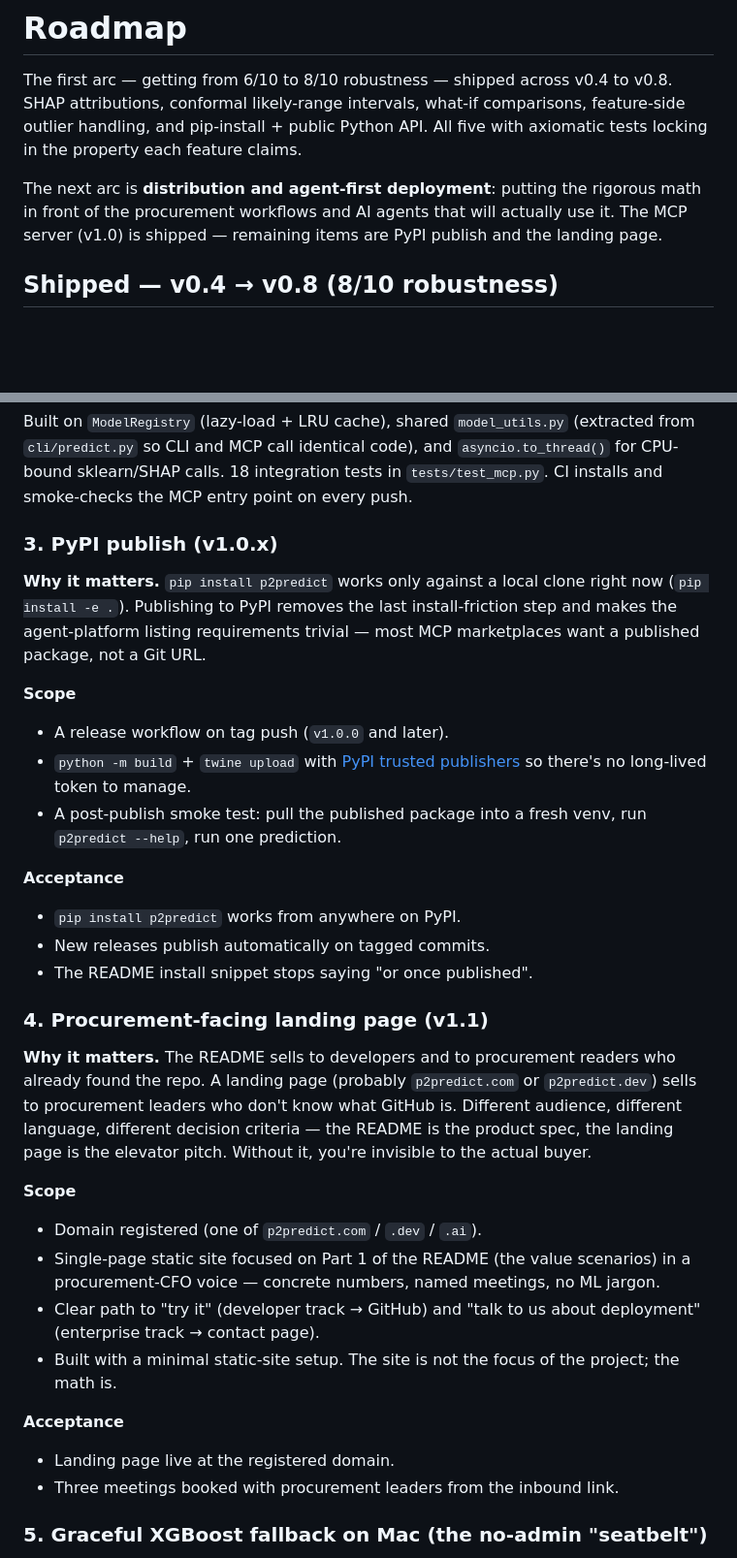
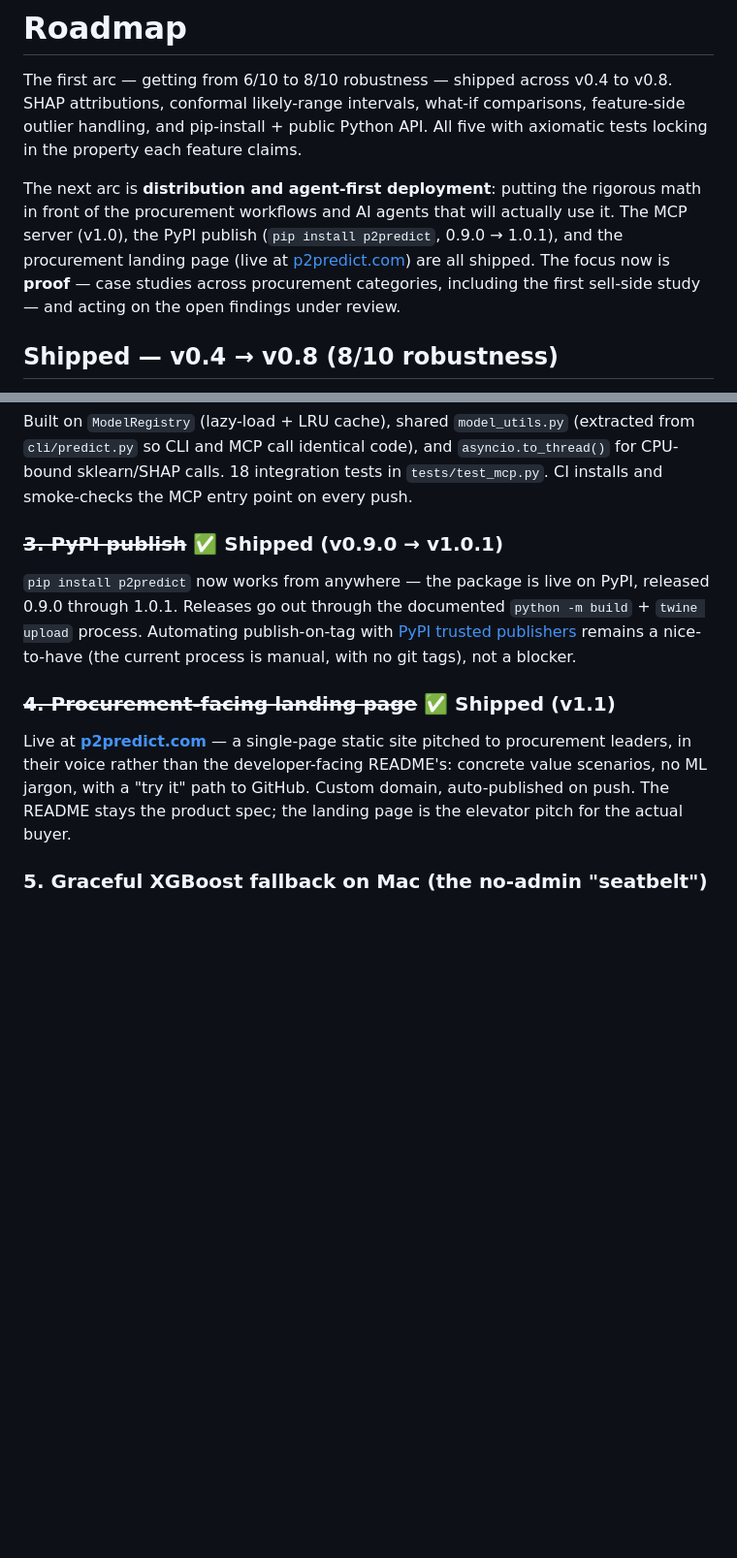
Before and after one commit to ahmed-khalil-hafsi/P2Predict, a Markdown page: ROADMAP.md, 2 parts joined by grey strips. Shown at 97% size. GitHub-like rendering; blank space fills up the shorter version.

Commit message:
ROADMAP: mark PyPI + landing page shipped, add heavy-equipment study and log-target finding
Brings the roadmap current: PyPI publish (0.9.0 -> 1.0.1) and the p2predict.com
landing page are both live, now marked shipped. Adds the heavy-equipment resale
(sell-side) case study to the case-studies note, and adds the log-target
back-transform correction as finding #6 under review, pointing at
research/log_retransformation_bias.md.

```diff
--- a/ROADMAP.md
+++ b/ROADMAP.md
@@ -2,7 +2,7 @@
 
 The first arc — getting from 6/10 to 8/10 robustness — shipped across v0.4 to v0.8. SHAP attributions, conformal likely-range intervals, what-if comparisons, feature-side outlier handling, and pip-install + public Python API. All five with axiomatic tests locking in the property each feature claims.
 
-The next arc is **distribution and agent-first deployment**: putting the rigorous math in front of the procurement workflows and AI agents that will actually use it. The MCP server (v1.0) is shipped — remaining items are PyPI publish and the landing page.
+The next arc is **distribution and agent-first deployment**: putting the rigorous math in front of the procurement workflows and AI agents that will actually use it. The MCP server (v1.0), the PyPI publish (`pip install p2predict`, 0.9.0 → 1.0.1), and the procurement landing page (live at [p2predict.com](https://p2predict.com)) are all shipped. The focus now is **proof** — case studies across procurement categories, including the first sell-side study — and acting on the open findings under review.
 
 ## Shipped — v0.4 → v0.8 (8/10 robustness)
 
@@ -96,33 +96,13 @@ Schema documented in [`src/p2predict/json_output.py`](src/p2predict/json_output.
 
 Built on `ModelRegistry` (lazy-load + LRU cache), shared `model_utils.py` (extracted from `cli/predict.py` so CLI and MCP call identical code), and `asyncio.to_thread()` for CPU-bound sklearn/SHAP calls. 18 integration tests in `tests/test_mcp.py`. CI installs and smoke-checks the MCP entry point on every push.
 
-### 3. PyPI publish (v1.0.x)
+### ~~3. PyPI publish~~ ✅ Shipped (v0.9.0 → v1.0.1)
 
-**Why it matters.** `pip install p2predict` works only against a local clone right now (`pip install -e .`). Publishing to PyPI removes the last install-friction step and makes the agent-platform listing requirements trivial — most MCP marketplaces want a published package, not a Git URL.
+`pip install p2predict` now works from anywhere — the package is live on PyPI, released 0.9.0 through 1.0.1. Releases go out through the documented `python -m build` + `twine upload` process. Automating publish-on-tag with [PyPI trusted publishers](https://docs.pypi.org/trusted-publishers/) remains a nice-to-have (the current process is manual, with no git tags), not a blocker.
 
-**Scope**
-- A release workflow on tag push (`v1.0.0` and later).
-- `python -m build` + `twine upload` with [PyPI trusted publishers](https://docs.pypi.org/trusted-publishers/) so there's no long-lived token to manage.
-- A post-publish smoke test: pull the published package into a fresh venv, run `p2predict --help`, run one prediction.
+### ~~4. Procurement-facing landing page~~ ✅ Shipped (v1.1)
 
-**Acceptance**
-- `pip install p2predict` works from anywhere on PyPI.
-- New releases publish automatically on tagged commits.
-- The README install snippet stops saying "or once published".
-
-### 4. Procurement-facing landing page (v1.1)
-
-**Why it matters.** The README sells to developers and to procurement readers who already found the repo. A landing page (probably `p2predict.com` or `p2predict.dev`) sells to procurement leaders who don't know what GitHub is. Different audience, different language, different decision criteria — the README is the product spec, the landing page is the elevator pitch. Without it, you're invisible to the actual buyer.
-
-**Scope**
-- Domain registered (one of `p2predict.com` / `.dev` / `.ai`).
-- Single-page static site focused on Part 1 of the README (the value scenarios) in a procurement-CFO voice — concrete numbers, named meetings, no ML jargon.
-- Clear path to "try it" (developer track → GitHub) and "talk to us about deployment" (enterprise track → contact page).
-- Built with a minimal static-site setup. The site is not the focus of the project; the math is.
-
-**Acceptance**
-- Landing page live at the registered domain.
-- Three meetings booked with procurement leaders from the inbound link.
+Live at **[p2predict.com](https://p2predict.com)** — a single-page static site pitched to procurement leaders, in their voice rather than the developer-facing README's: concrete value scenarios, no ML jargon, with a "try it" path to GitHub. Custom domain, auto-published on push. The README stays the product spec; the landing page is the elevator pitch for the actual buyer.
 
 ### 5. Graceful XGBoost fallback on Mac (the no-admin "seatbelt")
 
```
Also changed, not shown: other parts of ROADMAP.md (+11 -1 lines).
